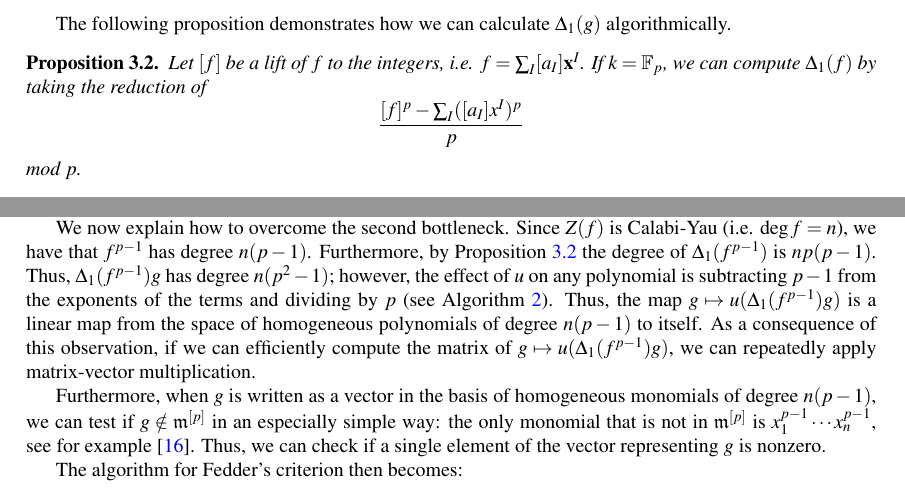
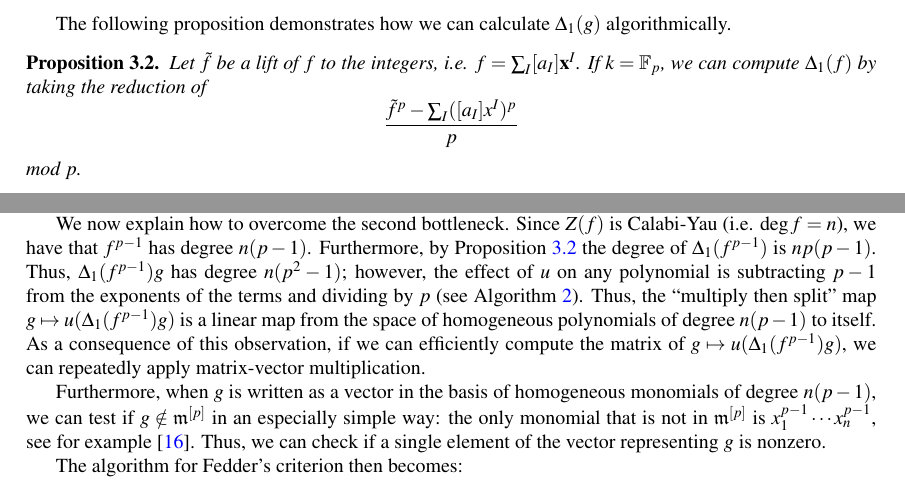
Before and after one commit to jjgarzella/all-heights-k3-surfaces, a LaTeX document (main.tex, which reads algorithm_outline.tex): two parts of pages 5 and 6 of 20, joined at a grey line, cut so that both start at the same text. Compiled offline with pdfLaTeX.

Commit message:
Small fixes
* update the notation on lifts
* properly introduce the term "multiply then split"

```diff
--- a/algorithm_outline.tex
+++ b/algorithm_outline.tex
@@ -346,14 +346,14 @@ The following proposition demonstrates how we can calculate
 
 \begin{prop}
 	\label{prop:delta1:formula}
-	Let \([f]\) be a lift of \(f\) to the integers,
+	Let \(\tilde{f}\) be a lift of \(f\) to the integers,
 	i.e.
 	\(f = \sum_{I}^{} [a_{I}] \mathbf{x}^{I}\).
 	If \(k = \mathbb{F}_{p}\),
 	we can compute \(\Delta_{1}(f)\) by
 	taking the reduction of
 	\[
-		\frac{[f]^{p} - \sum_{I}^{} ([a_{I}]x^{I})^{p} }{p}
+		\frac{\tilde{f}^{p} - \sum_{I}^{} ([a_{I}]x^{I})^{p} }{p}
 	\]
 	mod \(p\).
 \end{prop}
@@ -561,7 +561,7 @@ from the exponents of the terms and dividing by \(p\)
 % CHANGED subtracting p-1 from and dividing by p ->
 % subtracting p-1 from the exponents of the terms and dividing by p
 (see Algorithm \ref{alg:naive:u}).
-Thus, the map
+Thus, the ``multiply then split'' map
 \(g \mapsto u(\Delta_{1}(f^{p-1}) g)\)
 is a linear map from
 the space of homogeneous polynomials of degree \(n(p-1)\)
```
Also changed, not shown: algorithm_outline.tex (2 more changed lines).
